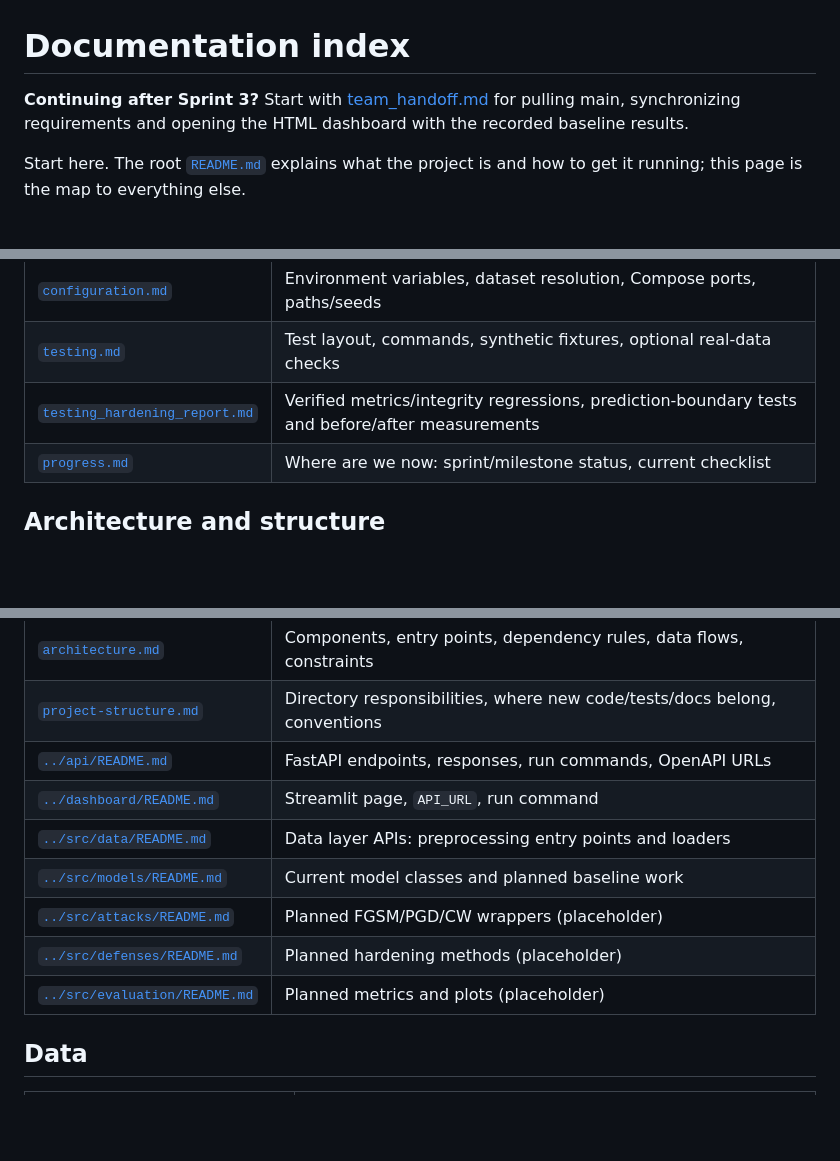
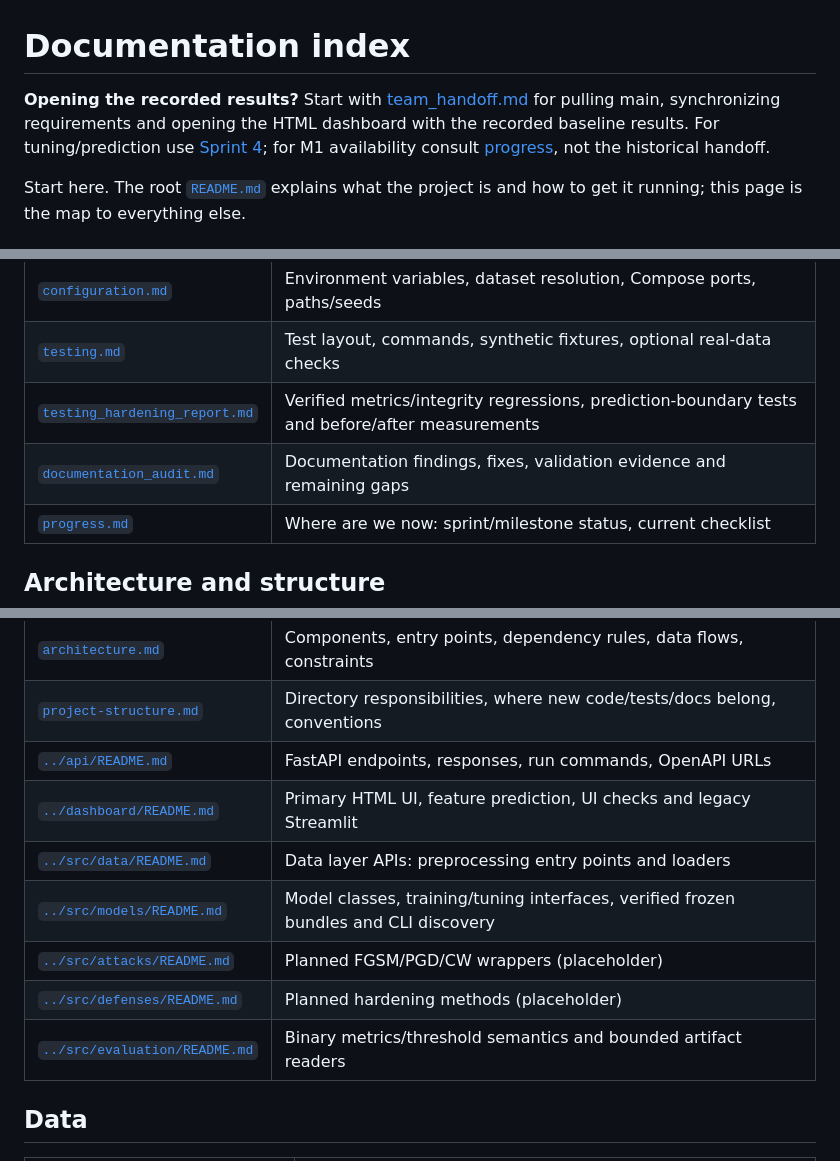
Before and after one commit to MatsoDev/Adversarial-Resilient, a Markdown page: docs/README.md, 3 parts joined by grey strips. Rendered like a GitHub page; blank space fills up the shorter version.

Commit message:
docs: record audit findings and validation limitations

```diff
--- a/docs/README.md
+++ b/docs/README.md
@@ -1,8 +1,9 @@
 # Documentation index
 
-**Continuing after Sprint 3?** Start with [team_handoff.md](team_handoff.md) for
+**Opening the recorded results?** Start with [team_handoff.md](team_handoff.md) for
 pulling main, synchronizing requirements and opening the HTML dashboard with
-the recorded baseline results.
+the recorded baseline results. For tuning/prediction use [Sprint 4](sprint4.md);
+for M1 availability consult [progress](progress.md), not the historical handoff.
 
 Start here. The root [`README.md`](../README.md) explains what the project is
 and how to get it running; this page is the map to everything else.
@@ -18,6 +19,7 @@ and how to get it running; this page is the map to everything else.
 | [`configuration.md`](configuration.md) | Environment variables, dataset resolution, Compose ports, paths/seeds |
 | [`testing.md`](testing.md) | Test layout, commands, synthetic fixtures, optional real-data checks |
 | [`testing_hardening_report.md`](testing_hardening_report.md) | Verified metrics/integrity regressions, prediction-boundary tests and before/after measurements |
+| [`documentation_audit.md`](documentation_audit.md) | Documentation findings, fixes, validation evidence and remaining gaps |
 | [`progress.md`](progress.md) | Where are we now: sprint/milestone status, current checklist |
 
 ## Architecture and structure
@@ -27,12 +29,12 @@ and how to get it running; this page is the map to everything else.
 | [`architecture.md`](architecture.md) | Components, entry points, dependency rules, data flows, constraints |
 | [`project-structure.md`](project-structure.md) | Directory responsibilities, where new code/tests/docs belong, conventions |
 | [`../api/README.md`](../api/README.md) | FastAPI endpoints, responses, run commands, OpenAPI URLs |
-| [`../dashboard/README.md`](../dashboard/README.md) | Streamlit page, `API_URL`, run command |
+| [`../dashboard/README.md`](../dashboard/README.md) | Primary HTML UI, feature prediction, UI checks and legacy Streamlit |
 | [`../src/data/README.md`](../src/data/README.md) | Data layer APIs: preprocessing entry points and loaders |
-| [`../src/models/README.md`](../src/models/README.md) | Current model classes and planned baseline work |
+| [`../src/models/README.md`](../src/models/README.md) | Model classes, training/tuning interfaces, verified frozen bundles and CLI discovery |
 | [`../src/attacks/README.md`](../src/attacks/README.md) | Planned FGSM/PGD/CW wrappers (placeholder) |
 | [`../src/defenses/README.md`](../src/defenses/README.md) | Planned hardening methods (placeholder) |
-| [`../src/evaluation/README.md`](../src/evaluation/README.md) | Planned metrics and plots (placeholder) |
+| [`../src/evaluation/README.md`](../src/evaluation/README.md) | Binary metrics/threshold semantics and bounded artifact readers |
 
 ## Data
 
```
Also changed, not shown: docs/documentation_audit.md (added, +100 -0 lines), docs/testing.md (+26 -7 lines).
